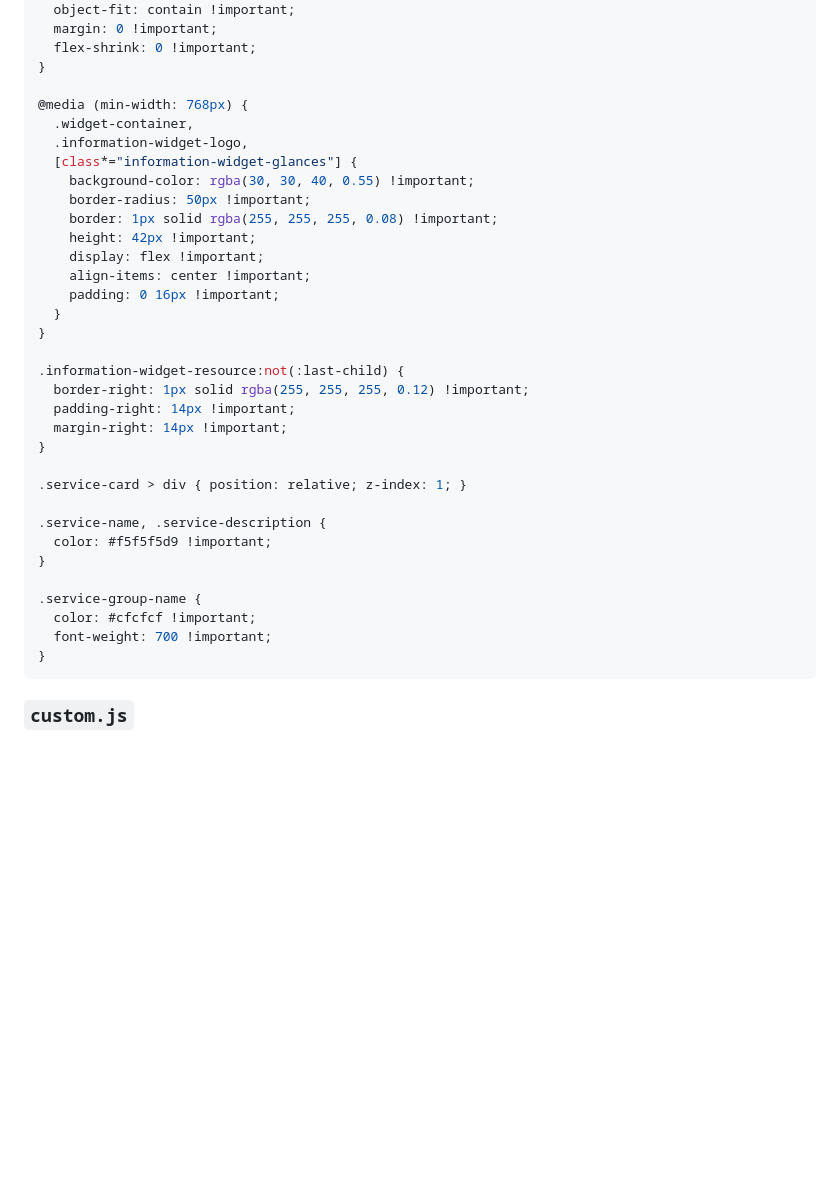
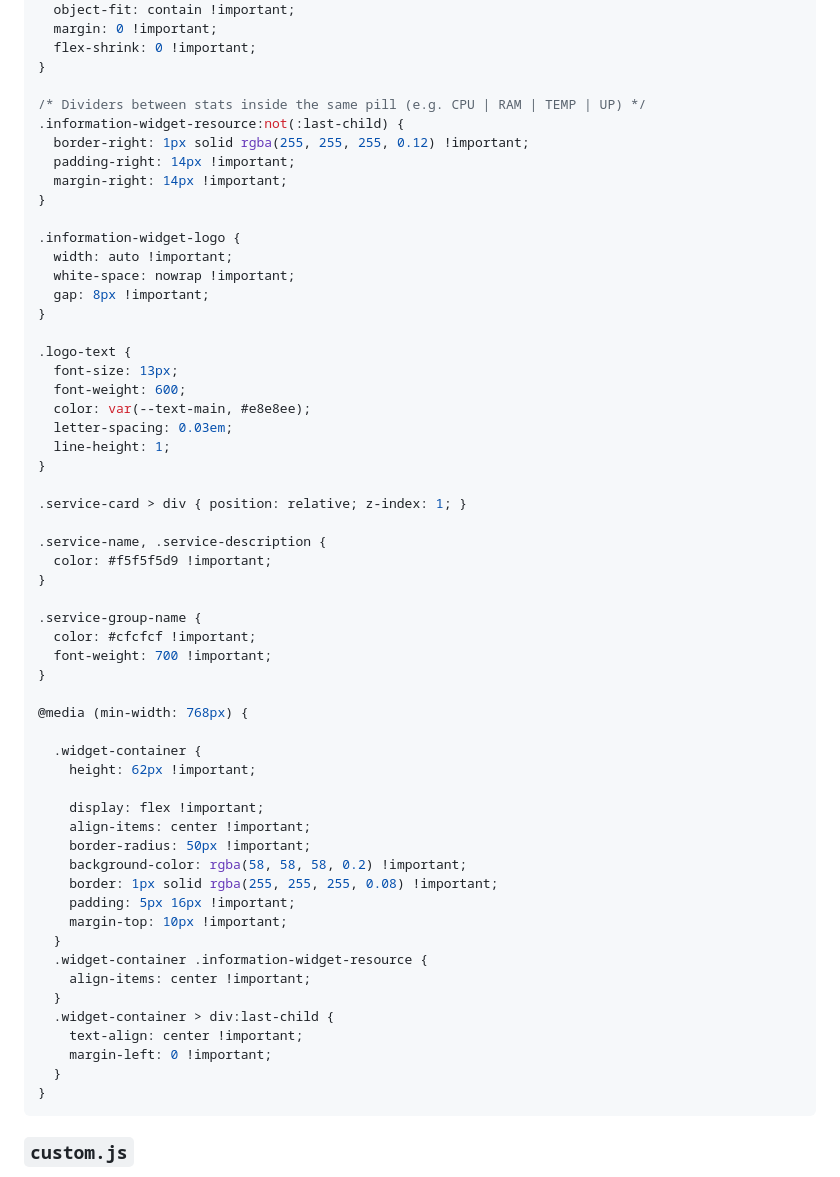
Before and after one commit to IbrandonrtI/My-Home-Lab-, a Markdown page: README.md, the part around one of its changes. Rendered like a GitHub page; blank space fills up the shorter version.

````diff
--- a/README.md
+++ b/README.md
@@ -632,24 +630,25 @@ body { -ms-overflow-style: none; scrollbar-width: none; }
   flex-shrink: 0 !important;
 }
 
-@media (min-width: 768px) {
-  .widget-container,
-  .information-widget-logo,
-  [class*="information-widget-glances"] {
-    background-color: rgba(30, 30, 40, 0.55) !important;
-    border-radius: 50px !important;
-    border: 1px solid rgba(255, 255, 255, 0.08) !important;
-    height: 42px !important;
-    display: flex !important;
-    align-items: center !important;
-    padding: 0 16px !important;
-  }
-}
-
+/* Dividers between stats inside the same pill (e.g. CPU | RAM | TEMP | UP) */
 .information-widget-resource:not(:last-child) {
   border-right: 1px solid rgba(255, 255, 255, 0.12) !important;
   padding-right: 14px !important;
   margin-right: 14px !important;
+}
+
+.information-widget-logo {
+  width: auto !important;
+  white-space: nowrap !important;
+  gap: 8px !important;
+}
+
+.logo-text {
+  font-size: 13px;
+  font-weight: 600;
+  color: var(--text-main, #e8e8ee);
+  letter-spacing: 0.03em;
+  line-height: 1;
 }
 
 .service-card > div { position: relative; z-index: 1; }
@@ -661,6 +660,28 @@ body { -ms-overflow-style: none; scrollbar-width: none; }
 .service-group-name {
   color: #cfcfcf !important;
   font-weight: 700 !important;
+}
+
+@media (min-width: 768px) {
+
+  .widget-container {
+    height: 62px !important;
+
+    display: flex !important;
+    align-items: center !important;
+    border-radius: 50px !important;
+    background-color: rgba(58, 58, 58, 0.2) !important;
+    border: 1px solid rgba(255, 255, 255, 0.08) !important;
+    padding: 5px 16px !important;
+    margin-top: 10px !important;
+  }
+  .widget-container .information-widget-resource {
+    align-items: center !important;
+  }
+  .widget-container > div:last-child {
+    text-align: center !important;
+    margin-left: 0 !important;
+  }
 }
 ```
 
````
Also changed, not shown: other parts of README.md (+17 -19 lines).
